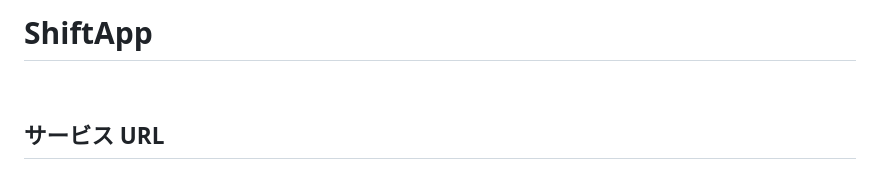
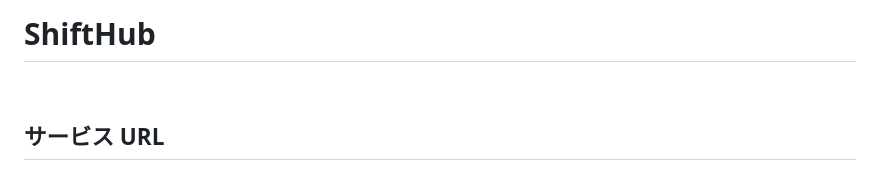
Before and after one commit to kokimoriguchi/ShiftApp, a Markdown page: README.md, the part around one of its changes. Drawn GitHub-style.

```diff
--- a/README.md
+++ b/README.md
@@ -1,4 +1,4 @@
-# ShiftApp
+# ShiftHub
 
 <br>
 
```
Also changed, not shown: other parts of README.md (+1 -1 lines).
